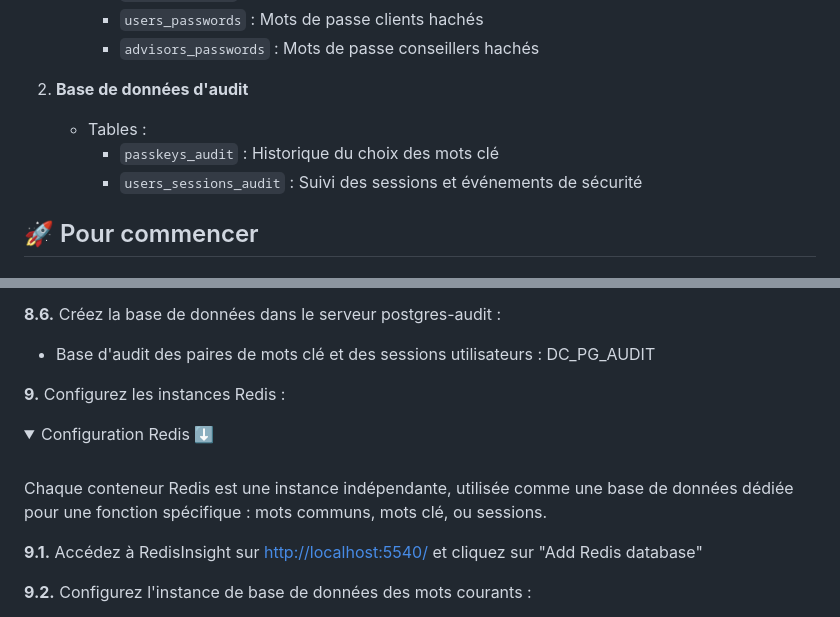
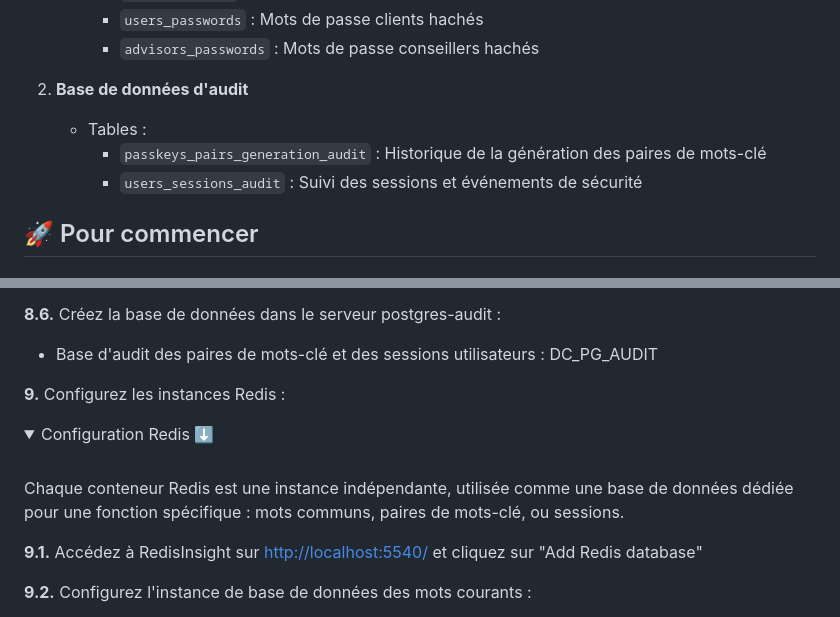
Before and after one commit to dnjfr/dual-confirm, a Markdown page: README.fr.md, 2 parts joined by grey strips. Drawn GitHub-style; folded sections open.

```diff
--- a/README.fr.md
+++ b/README.fr.md
@@ -116,7 +116,7 @@ Conseiller : "Mon mot de passe est 'diamant'."
 
 2. **Base de données d'audit**
    - Tables :
-     - `passkeys_audit` : Historique du choix des mots clé
+     - `passkeys_pairs_generation_audit` : Historique de la génération des paires de mots-clé
      - `users_sessions_audit` : Suivi des sessions et événements de sécurité
 
 ## 🚀 Pour commencer
@@ -255,7 +255,7 @@ docker compose up -d
   - Base des mots de passe conseillers : DC_PG_ADVISORS_PASSWORDS
 
   **8.6.** Créez la base de données dans le serveur postgres-audit :
-  - Base d'audit des paires de mots clé et des sessions utilisateurs : DC_PG_AUDIT
+  - Base d'audit des paires de mots-clé et des sessions utilisateurs : DC_PG_AUDIT
 </details>
 
 **9.** Configurez les instances Redis :
@@ -263,7 +263,7 @@ docker compose up -d
   <summary>Configuration Redis ⬇️</summary>
   <br>
 
-  Chaque conteneur Redis est une instance indépendante, utilisée comme une base de données dédiée pour une fonction spécifique : mots communs, mots clé, ou sessions.
+  Chaque conteneur Redis est une instance indépendante, utilisée comme une base de données dédiée pour une fonction spécifique : mots communs, paires de mots-clé, ou sessions.
 
   **9.1.** Accédez à RedisInsight sur <a href="http://localhost:5540/" target="_blank">http://localhost:5540/</a> et cliquez sur "Add Redis database"
 
```
Also changed, not shown: other parts of README.fr.md (+24 -24 lines), README.md (+24 -24 lines), git-img/global-scheme-en.png (added), git-img/global-scheme-fr.png (added), git-img/global-scheme.png (deleted), 2 other files.
